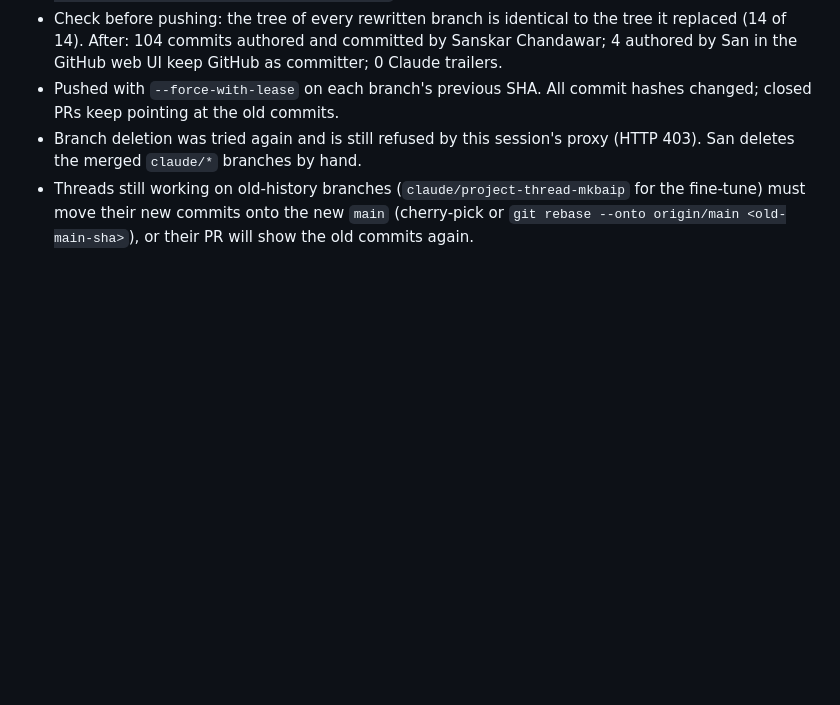
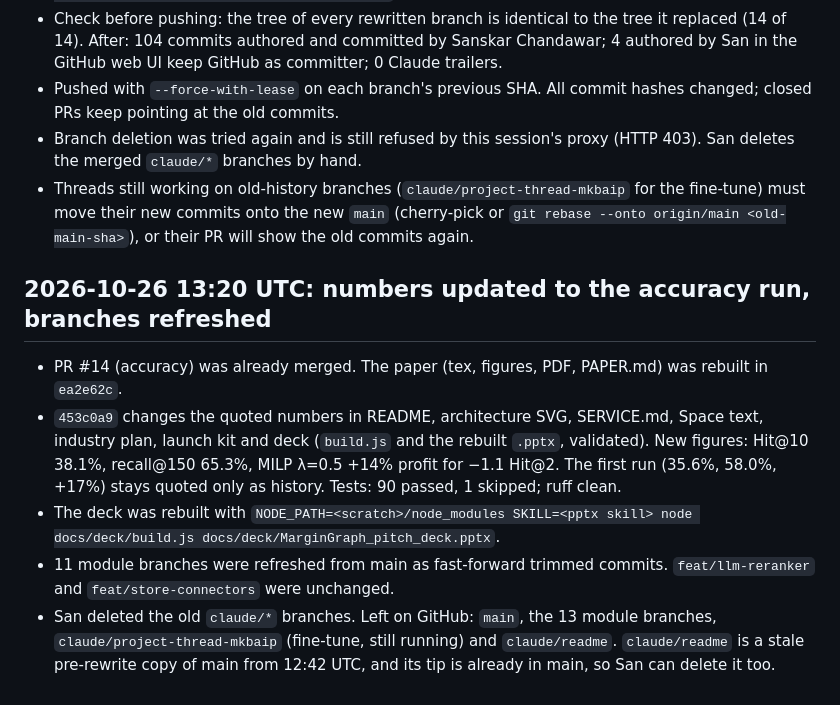
Before and after one commit to Sanskar1724/MarginGraph, a Markdown page: docs/worklog/repo-cleanup.md, the part around the change. GitHub-like rendering; blank space fills up the shorter version.

Commit message:
Cleanup log: numbers update and branch refresh

```diff
--- a/docs/worklog/repo-cleanup.md
+++ b/docs/worklog/repo-cleanup.md
@@ -217,3 +217,11 @@ Kept for now: `claude/project-thread-mkbaip` (the Kaggle fine-tune notebooks clo
 - Pushed with `--force-with-lease` on each branch's previous SHA. All commit hashes changed; closed PRs keep pointing at the old commits.
 - Branch deletion was tried again and is still refused by this session's proxy (HTTP 403). San deletes the merged `claude/*` branches by hand.
 - Threads still working on old-history branches (`claude/project-thread-mkbaip` for the fine-tune) must move their new commits onto the new `main` (cherry-pick or `git rebase --onto origin/main <old-main-sha>`), or their PR will show the old commits again.
+
+## 2026-10-26 13:20 UTC: numbers updated to the accuracy run, branches refreshed
+
+- PR #14 (accuracy) was already merged. The paper (tex, figures, PDF, PAPER.md) was rebuilt in `ea2e62c`.
+- `453c0a9` changes the quoted numbers in README, architecture SVG, SERVICE.md, Space text, industry plan, launch kit and deck (`build.js` and the rebuilt `.pptx`, validated). New figures: Hit@10 38.1%, recall@150 65.3%, MILP λ=0.5 +14% profit for −1.1 Hit@2. The first run (35.6%, 58.0%, +17%) stays quoted only as history. Tests: 90 passed, 1 skipped; ruff clean.
+- The deck was rebuilt with `NODE_PATH=<scratch>/node_modules SKILL=<pptx skill> node docs/deck/build.js docs/deck/MarginGraph_pitch_deck.pptx`.
+- 11 module branches were refreshed from main as fast-forward trimmed commits. `feat/llm-reranker` and `feat/store-connectors` were unchanged.
+- San deleted the old `claude/*` branches. Left on GitHub: `main`, the 13 module branches, `claude/project-thread-mkbaip` (fine-tune, still running) and `claude/readme`. `claude/readme` is a stale pre-rewrite copy of main from 12:42 UTC, and its tip is already in main, so San can delete it too.
```
